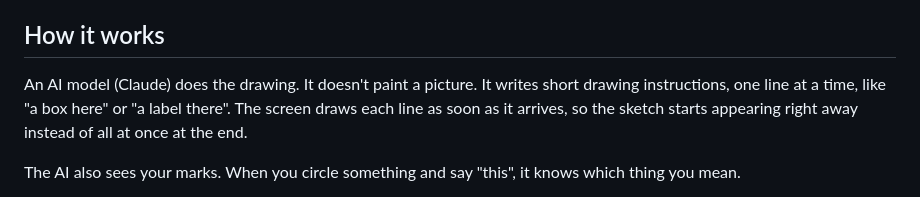
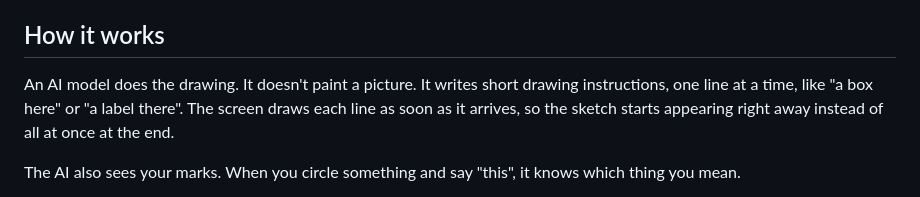
Before and after one commit to OmarSalimMoussa/rt-draw-v2, a Markdown page: README.md, the part around the change. Drawn GitHub-style.

```diff
--- a/README.md
+++ b/README.md
@@ -20,7 +20,7 @@ it. rt-draw makes that sketch for you while you talk.
 
 ## How it works
 
-An AI model (Claude) does the drawing. It doesn't paint a picture. It writes
+An AI model does the drawing. It doesn't paint a picture. It writes
 short drawing instructions, one line at a time, like "a box here" or "a label
 there". The screen draws each line as soon as it arrives, so the sketch starts
 appearing right away instead of all at once at the end.
```
